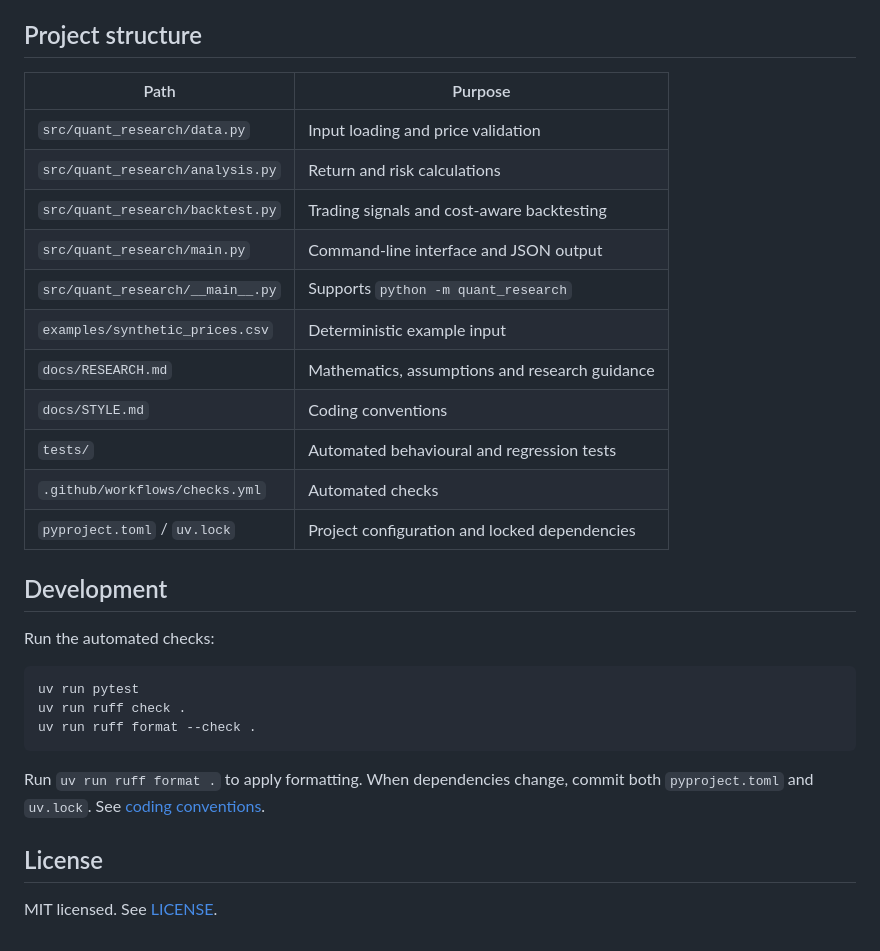
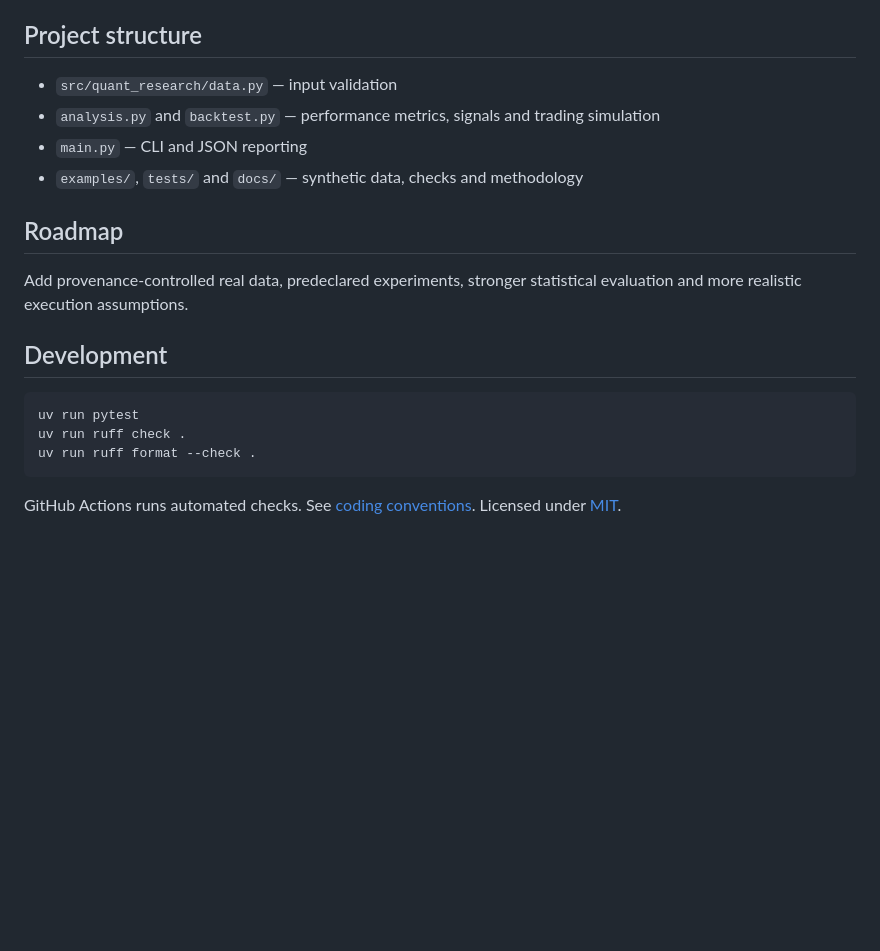
Before and after one commit to ojops/quant-research, a Markdown page: README.md, the part around one of its changes. GitHub-like rendering; blank space fills up the shorter version.

````diff
--- a/README.md
+++ b/README.md
@@ -113,23 +47,16 @@ For formulas, turnover and fee accounting, see [research and accounting notes](d
 
 ## Project structure
 
-| Path | Purpose |
-| --- | --- |
-| `src/quant_research/data.py` | Input loading and price validation |
-| `src/quant_research/analysis.py` | Return and risk calculations |
-| `src/quant_research/backtest.py` | Trading signals and cost-aware backtesting |
-| `src/quant_research/main.py` | Command-line interface and JSON output |
-| `src/quant_research/__main__.py` | Supports `python -m quant_research` |
-| `examples/synthetic_prices.csv` | Deterministic example input |
-| `docs/RESEARCH.md` | Mathematics, assumptions and research guidance |
-| `docs/STYLE.md` | Coding conventions |
-| `tests/` | Automated behavioural and regression tests |
-| `.github/workflows/checks.yml` | Automated checks |
-| `pyproject.toml` / `uv.lock` | Project configuration and locked dependencies |
+- `src/quant_research/data.py` — input validation
+- `analysis.py` and `backtest.py` — performance metrics, signals and trading simulation
+- `main.py` — CLI and JSON reporting
+- `examples/`, `tests/` and `docs/` — synthetic data, checks and methodology
+
+## Roadmap
+
+Add provenance-controlled real data, predeclared experiments, stronger statistical evaluation and more realistic execution assumptions.
 
 ## Development
-
-Run the automated checks:
 
 ```bash
 uv run pytest
@@ -137,8 +64,4 @@ uv run ruff check .
 uv run ruff format --check .
 ```
 
-Run `uv run ruff format .` to apply formatting. When dependencies change, commit both `pyproject.toml` and `uv.lock`. See [coding conventions](docs/STYLE.md).
-
-## License
-
-MIT licensed. See [LICENSE](LICENSE).
+GitHub Actions runs automated checks. See [coding conventions](docs/STYLE.md). Licensed under [MIT](LICENSE).
````
Also changed, not shown: other parts of README.md (+17 -83 lines), docs/DEMO.md (+3 -4 lines), docs/media/demo.gif (deleted), docs/media/preview.gif (added), 1 other file.
